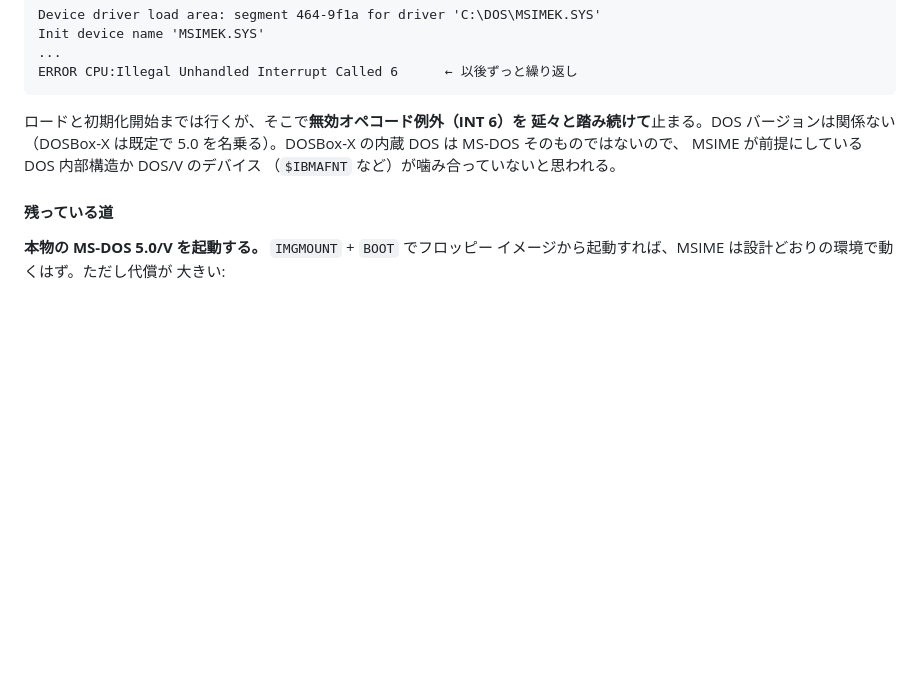
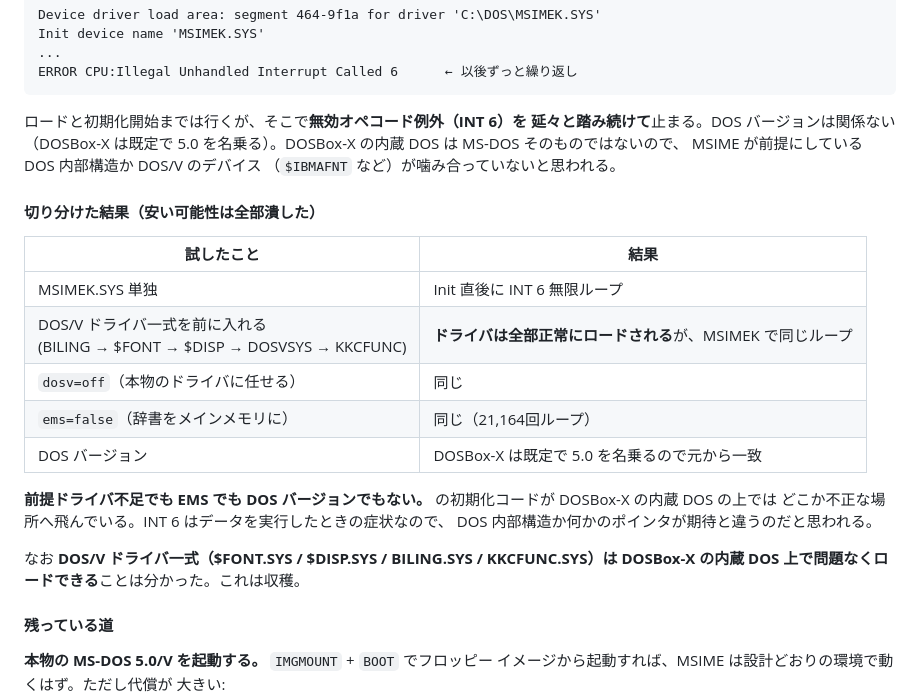
Before and after one commit to yomei-o/dosbox_wasm, a Markdown page: resume.md, the part around the change. Rendered like a GitHub page; blank space fills up the shorter version.

Commit message:
MSIME: rule out the cheap explanations
The DOS/V stack from the install disk - BILING, $FONT, $DISP, DOSVSYS,
KKCFUNC - all loads cleanly under DOSBox-X's built-in DOS, which is worth
knowing on its own. MSIMEK.SYS still loops on an invalid opcode straight after
its init, unchanged with dosv=off and unchanged with ems=false, and the DOS
version already matches at 5.0.

So it is not a missing prerequisite, not the EMS path, and not version
detection: MSIMEK's init goes somewhere invalid on a DOS kernel that is not
MS-DOS. That leaves booting the real thing.

Co-Authored-By: Claude Opus 5 (1M context) <noreply@anthropic.com>

```diff
--- a/resume.md
+++ b/resume.md
@@ -235,6 +235,24 @@ ERROR CPU:Illegal Unhandled Interrupt Called 6      ← 以後ずっと繰り返
 MSIME が前提にしている DOS 内部構造か DOS/V のデバイス
 （`$IBMAFNT` など）が噛み合っていないと思われる。
 
+#### 切り分けた結果（安い可能性は全部潰した）
+
+| 試したこと | 結果 |
+|---|---|
+| MSIMEK.SYS 単独 | Init 直後に INT 6 無限ループ |
+| DOS/V ドライバ一式を前に入れる<br>(BILING → $FONT → $DISP → DOSVSYS → KKCFUNC) | **ドライバは全部正常にロードされる**が、MSIMEK で同じループ |
+| `dosv=off`（本物のドライバに任せる） | 同じ |
+| `ems=false`（辞書をメインメモリに） | 同じ（21,164回ループ） |
+| DOS バージョン | DOSBox-X は既定で 5.0 を名乗るので元から一致 |
+
+**前提ドライバ不足でも EMS でも DOS バージョンでもない。**
+ の初期化コードが DOSBox-X の内蔵 DOS の上では
+どこか不正な場所へ飛んでいる。INT 6 はデータを実行したときの症状なので、
+DOS 内部構造か何かのポインタが期待と違うのだと思われる。
+
+なお **DOS/V ドライバ一式（$FONT.SYS / $DISP.SYS / BILING.SYS / KKCFUNC.SYS）は
+DOSBox-X の内蔵 DOS 上で問題なくロードできる**ことは分かった。これは収穫。
+
 #### 残っている道
 
 **本物の MS-DOS 5.0/V を起動する。** `IMGMOUNT` + `BOOT` でフロッピー
```
